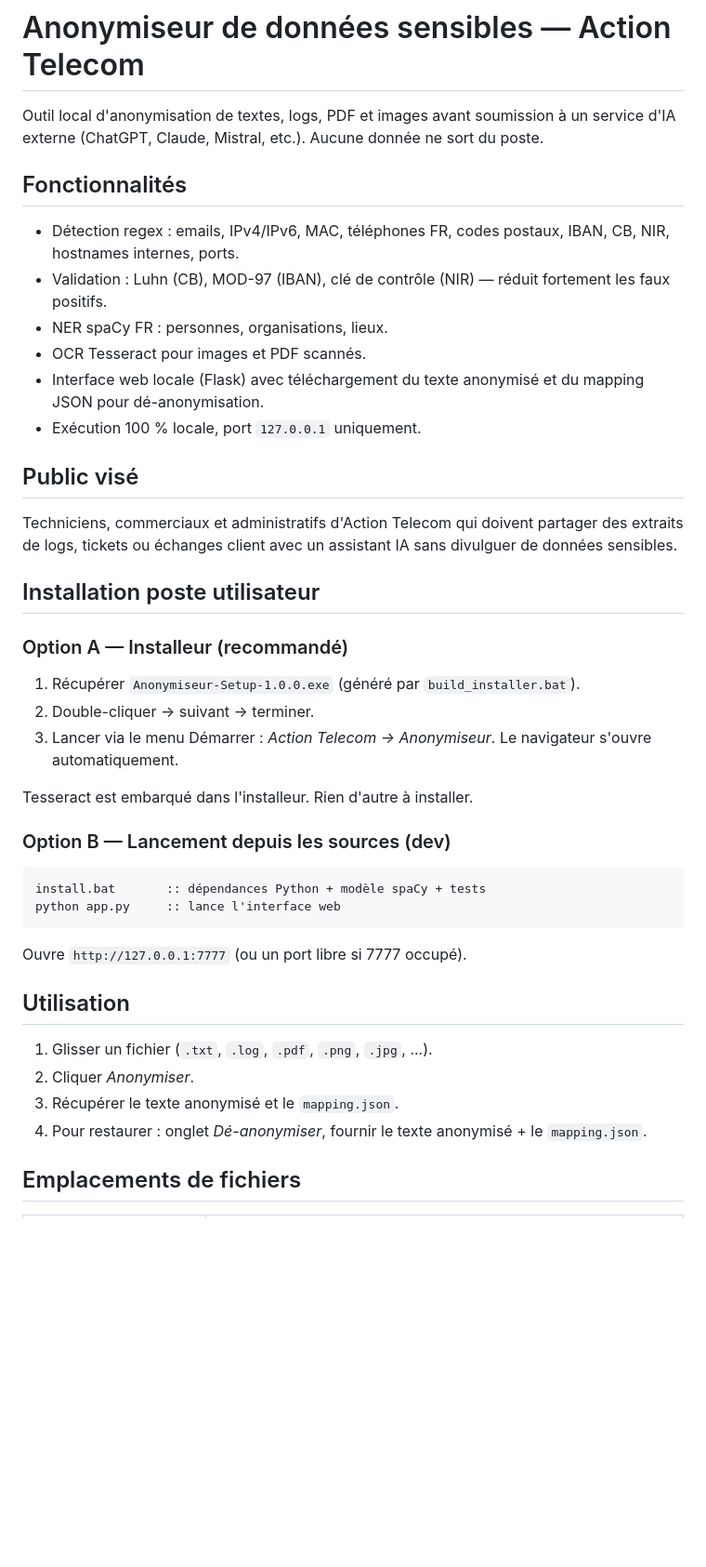
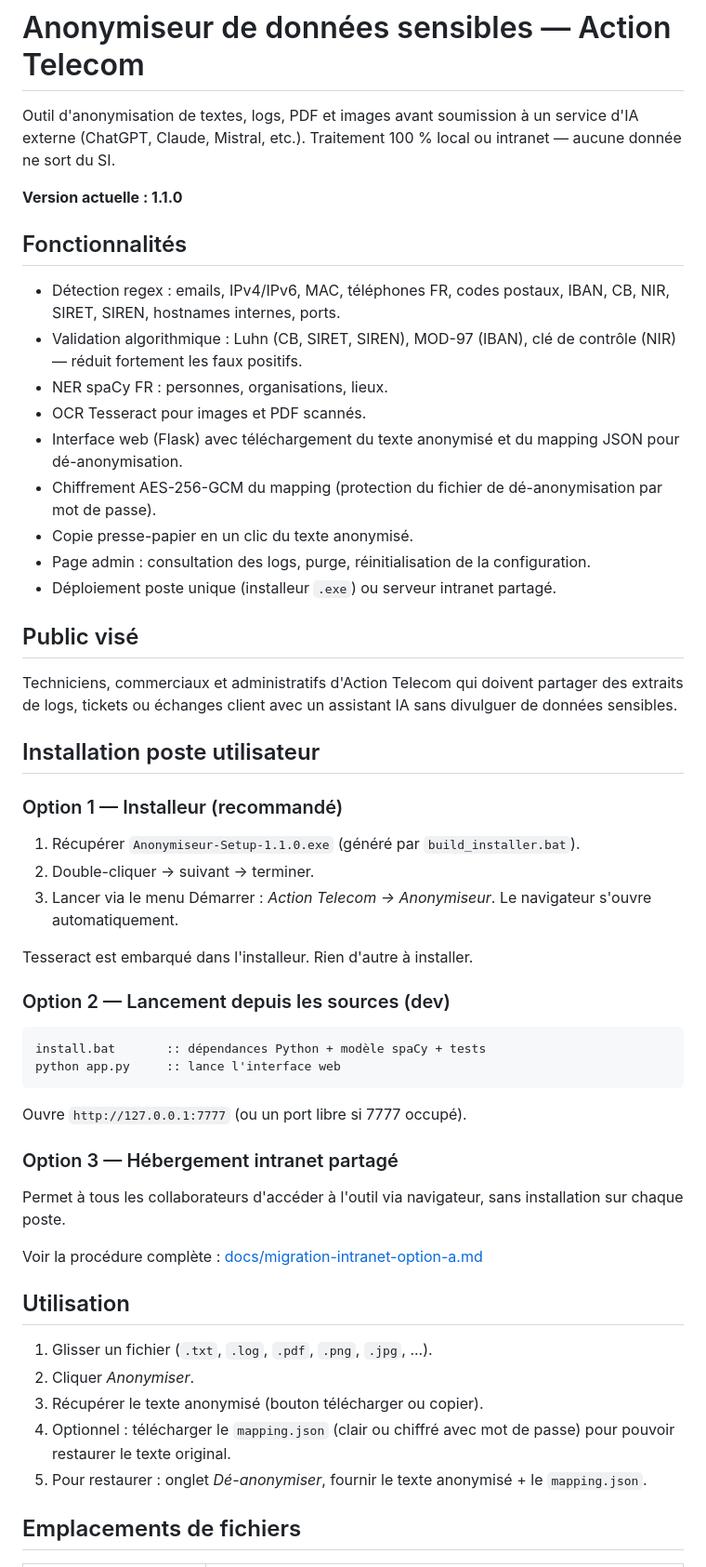
Before and after one commit to Neo-code769/SafePrompt, a Markdown page: README.md, the part around one of its changes. Shown at 93% size. GitHub-like rendering; blank space fills up the shorter version.

Commit message:
docs: mise à jour README v1.1.0 — SIRET/SIREN, admin, chiffrement, hébergement intranet
- Ajout SIRET/SIREN dans le tableau des catégories détectées (avec validation Luhn)
- Ajout chiffrement AES-256-GCM mapping, copie presse-papier, page admin
- Compteur de tests mis à jour : 22 → 27
- Version installeur 1.0.0 → 1.1.0
- Ajout Option 3 : hébergement intranet avec lien vers docs/migration-intranet-option-a.md
- Section variables d'environnement : ajout ANONYMISEUR_ADMIN_KEY
- Section admin : description accès et restriction réseau

Co-Authored-By: Claude Sonnet 4.6 <noreply@anthropic.com>

````diff
--- a/README.md
+++ b/README.md
@@ -1,15 +1,20 @@
 # Anonymiseur de données sensibles — Action Telecom
 
-Outil local d'anonymisation de textes, logs, PDF et images avant soumission à un service d'IA externe (ChatGPT, Claude, Mistral, etc.). Aucune donnée ne sort du poste.
+Outil d'anonymisation de textes, logs, PDF et images avant soumission à un service d'IA externe (ChatGPT, Claude, Mistral, etc.). Traitement 100 % local ou intranet — aucune donnée ne sort du SI.
+
+**Version actuelle : 1.1.0**
 
 ## Fonctionnalités
 
-- Détection regex : emails, IPv4/IPv6, MAC, téléphones FR, codes postaux, IBAN, CB, NIR, hostnames internes, ports.
-- Validation : Luhn (CB), MOD-97 (IBAN), clé de contrôle (NIR) — réduit fortement les faux positifs.
+- Détection regex : emails, IPv4/IPv6, MAC, téléphones FR, codes postaux, IBAN, CB, NIR, SIRET, SIREN, hostnames internes, ports.
+- Validation algorithmique : Luhn (CB, SIRET, SIREN), MOD-97 (IBAN), clé de contrôle (NIR) — réduit fortement les faux positifs.
 - NER spaCy FR : personnes, organisations, lieux.
 - OCR Tesseract pour images et PDF scannés.
-- Interface web locale (Flask) avec téléchargement du texte anonymisé et du mapping JSON pour dé-anonymisation.
-- Exécution 100 % locale, port `127.0.0.1` uniquement.
+- Interface web (Flask) avec téléchargement du texte anonymisé et du mapping JSON pour dé-anonymisation.
+- Chiffrement AES-256-GCM du mapping (protection du fichier de dé-anonymisation par mot de passe).
+- Copie presse-papier en un clic du texte anonymisé.
+- Page admin : consultation des logs, purge, réinitialisation de la configuration.
+- Déploiement poste unique (installeur `.exe`) ou serveur intranet partagé.
 
 ## Public visé
 
@@ -17,15 +22,15 @@ Techniciens, commerciaux et administratifs d'Action Telecom qui doivent partager
 
 ## Installation poste utilisateur
 
-### Option A — Installeur (recommandé)
+### Option 1 — Installeur (recommandé)
 
-1. Récupérer `Anonymiseur-Setup-1.0.0.exe` (généré par `build_installer.bat`).
+1. Récupérer `Anonymiseur-Setup-1.1.0.exe` (généré par `build_installer.bat`).
 2. Double-cliquer → suivant → terminer.
 3. Lancer via le menu Démarrer : *Action Telecom → Anonymiseur*. Le navigateur s'ouvre automatiquement.
 
 Tesseract est embarqué dans l'installeur. Rien d'autre à installer.
 
-### Option B — Lancement depuis les sources (dev)
+### Option 2 — Lancement depuis les sources (dev)
 
 ```bat
 install.bat       :: dépendances Python + modèle spaCy + tests
@@ -34,12 +39,19 @@ python app.py     :: lance l'interface web
 
 Ouvre `http://127.0.0.1:7777` (ou un port libre si 7777 occupé).
 
+### Option 3 — Hébergement intranet partagé
+
+Permet à tous les collaborateurs d'accéder à l'outil via navigateur, sans installation sur chaque poste.
+
+Voir la procédure complète : [docs/migration-intranet-option-a.md](docs/migration-intranet-option-a.md)
+
 ## Utilisation
 
 1. Glisser un fichier (`.txt`, `.log`, `.pdf`, `.png`, `.jpg`, ...).
 2. Cliquer *Anonymiser*.
-3. Récupérer le texte anonymisé et le `mapping.json`.
-4. Pour restaurer : onglet *Dé-anonymiser*, fournir le texte anonymisé + le `mapping.json`.
+3. Récupérer le texte anonymisé (bouton télécharger ou copier).
+4. Optionnel : télécharger le `mapping.json` (clair ou chiffré avec mot de passe) pour pouvoir restaurer le texte original.
+5. Pour restaurer : onglet *Dé-anonymiser*, fournir le texte anonymisé + le `mapping.json`.
 
 ## Emplacements de fichiers
 
````
Also changed, not shown: other parts of README.md (+17 -4 lines).
